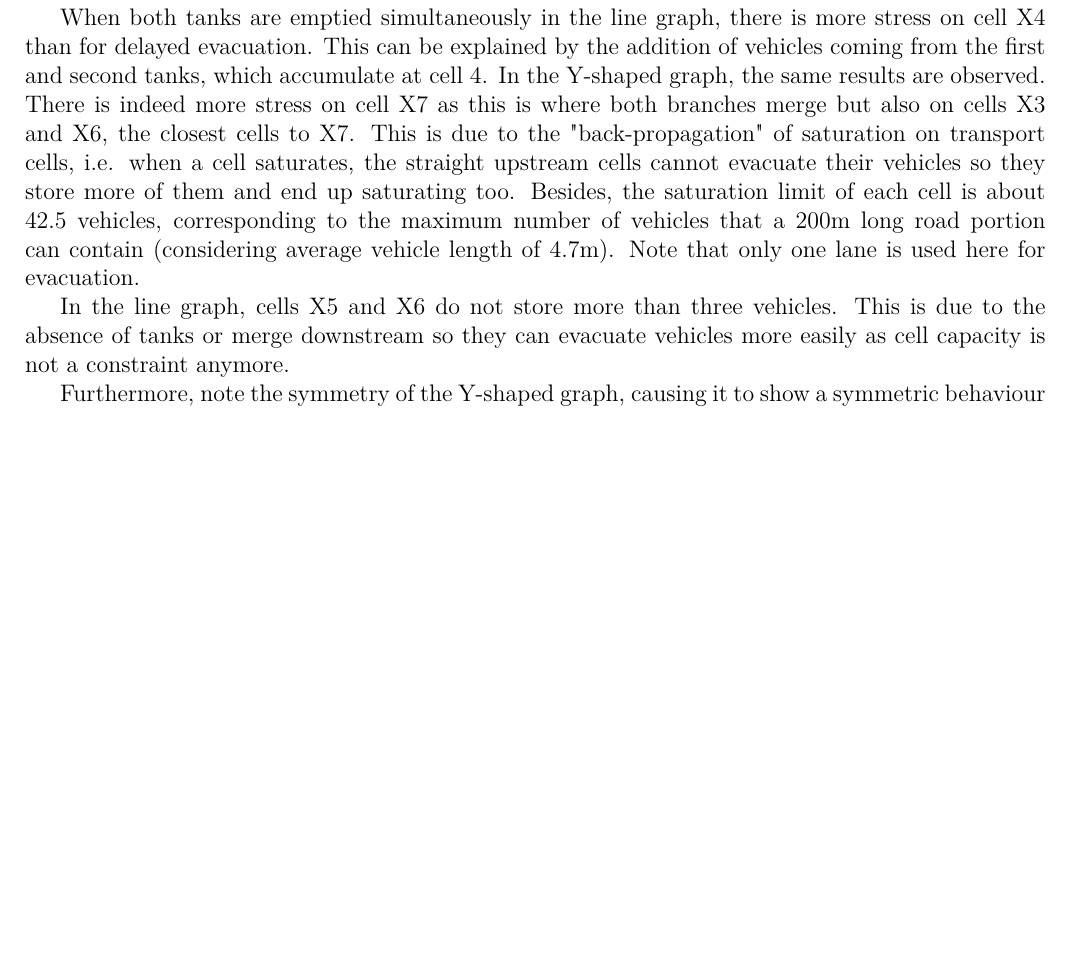
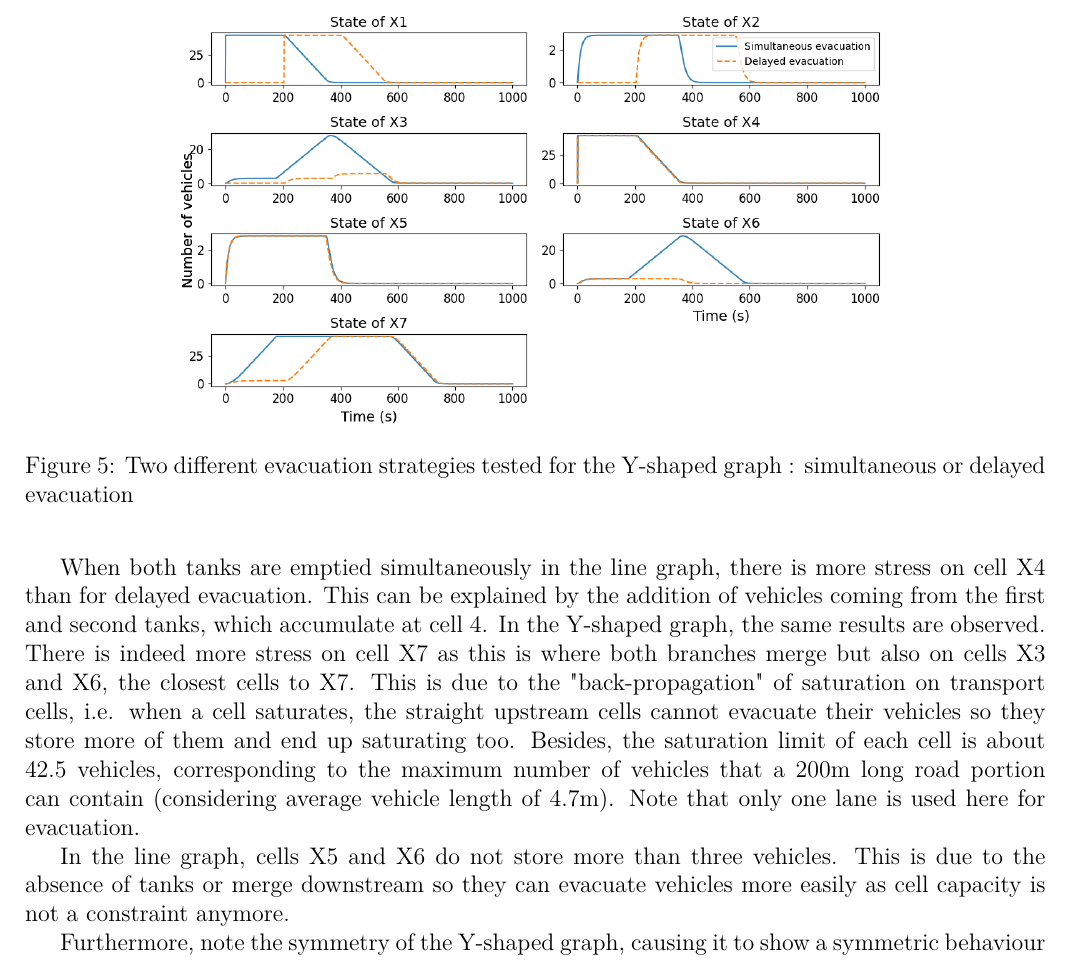
Before and after one commit to delincta/IntegratorProject, a LaTeX document (report/RapportProjet.tex): part of page 9 of 14 before the commit and part of page 8 of 13 after it, cut at the place of the change, the shorter picture padded with empty space. The pictures show the PDF file report/RapportProjet.pdf that the author committed with the source.

Commit message:
modif scheme

```diff
--- a/report/RapportProjet.tex
+++ b/report/RapportProjet.tex
@@ -216,6 +216,13 @@ To empty the tanks, two naive open-loop strategies were tested. On one hand, bot
 \begin{figure}[h!]
     \centering
     \includegraphics[width=0.7\textwidth]{figures/line_graph/Open_loop/tanks_L200.png}
+    \caption{Two different evacuation strategies tested for the Y-shaped graph : simultaneous or delayed evacuation}
+    \label{fig:complexNetwork_tankEmptying}
+\end{figure}
+\FloatBarrier
+
+\begin{figure}[h!]
+    \centering
     \includegraphics[width=0.7\textwidth]{figures/merge_graph/Open_loop/cells_L200.png}
     \caption{Two different evacuation strategies tested for the Y-shaped graph : simultaneous or delayed evacuation}
     \label{fig:complexNetwork_tankEmptying}
```
Also changed, not shown: report/RapportProjet.pdf, 5 other files.
